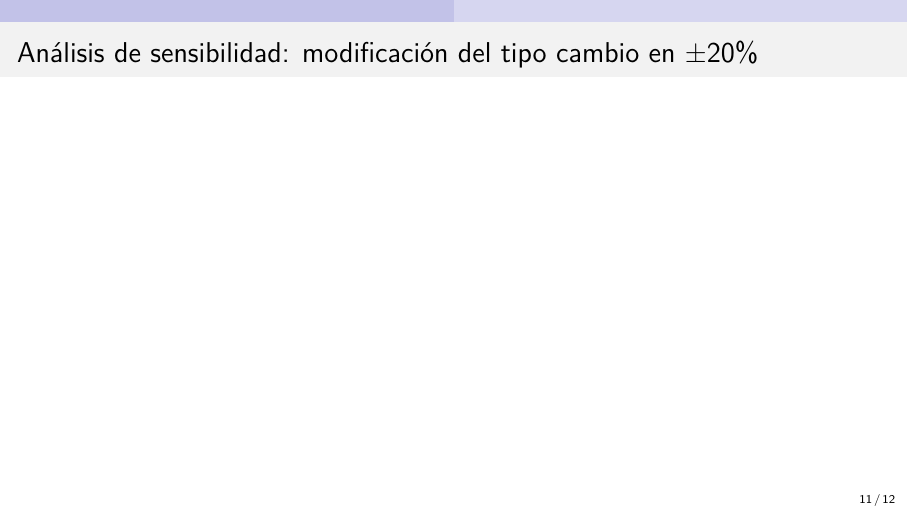
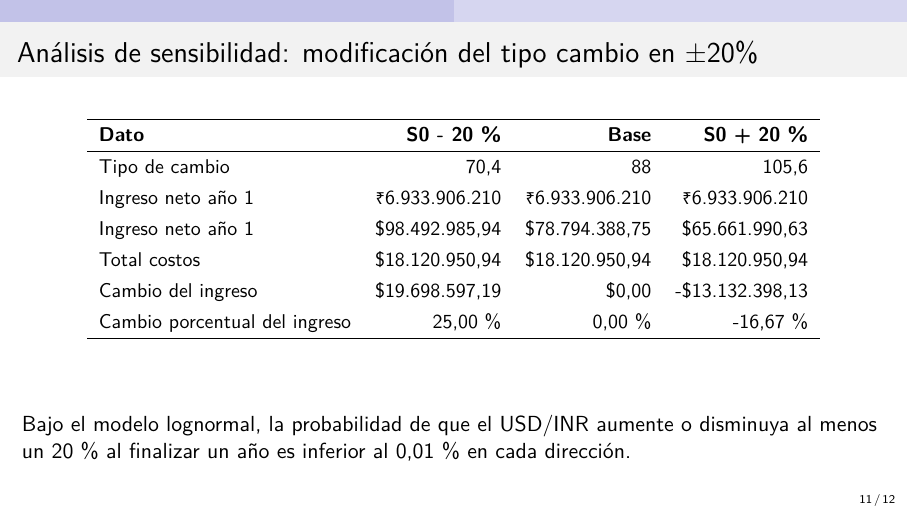
Before and after one commit to EstefaniaMora23/Proyecto_Valoraci-n_CA0308, a Quarto document (Primer_entregable/Presentacion_CA0308_I_Entrega.qmd): page 11 of 12. The pictures show the output file Primer_entregable/Presentacion_CA0308_I_Entrega.pdf that the author committed with the source.

Commit message:
feat: se agrega contenido a la presentación

```diff
--- a/Primer_entregable/Presentacion_CA0308_I_Entrega.qmd
+++ b/Primer_entregable/Presentacion_CA0308_I_Entrega.qmd
@@ -173,6 +173,30 @@ Principales desafíos:
 
 ## Análisis de sensibilidad: modificación del tipo cambio en ±20%
 
+\begin{table}[ht]
+\centering
+\small
+\renewcommand{\arraystretch}{1.3}
+\begin{tabular}{lrrr}
+\hline
+\textbf{Dato} & \textbf{S0 - 20 \%} & \textbf{Base} & \textbf{S0 + 20 \%} \\
+\hline
+Tipo de cambio & 70,4 & 88 & 105,6 \\
+Ingreso neto año 1 & {\rupeafont ₹}6.933.906.210 & {\rupeafont ₹}6.933.906.210 & {\rupeafont ₹}6.933.906.210 \\
+Ingreso neto año 1 & \$98.492.985,94 & \$78.794.388,75 & \$65.661.990,63 \\
+Total costos & \$18.120.950,94 & \$18.120.950,94 & \$18.120.950,94 \\
+Cambio del ingreso & \$19.698.597,19 & \$0,00 & -\$13.132.398,13 \\
+Cambio porcentual del ingreso & 25,00 \% & 0,00 \% & -16,67 \% \\
+\hline
+\end{tabular}
+\end{table}
+
+\vspace{0.2cm}
+
+Bajo el modelo lognormal, la probabilidad de que el USD/INR
+aumente o disminuya al menos un 20 \% al finalizar un año
+es inferior al 0,01 \% en cada dirección.
+
 
 ## Análisis de sensibilidad: modificación del tipo cambio en ±30%
 
```
Also changed, not shown: Primer_entregable/Presentacion_CA0308_I_Entrega.pdf.
